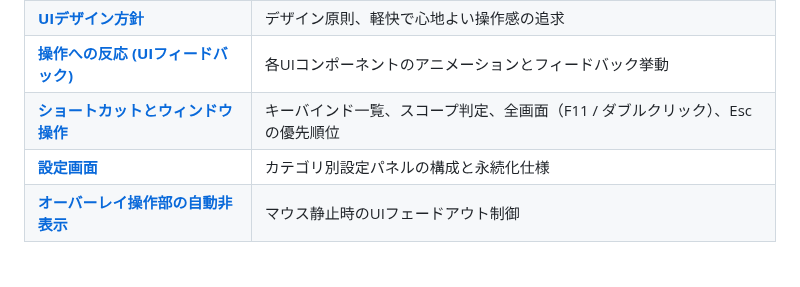
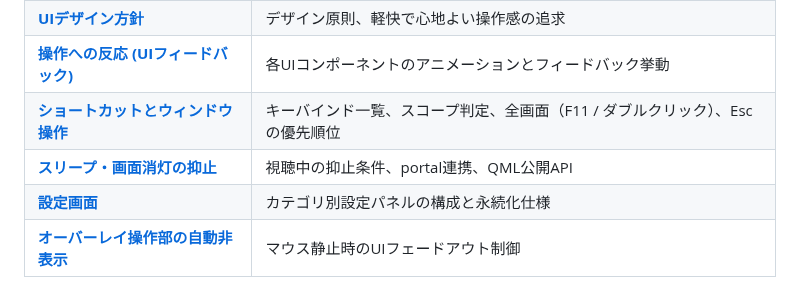
Before and after one commit to ouvill/NagameTV, a Markdown page: docs/README.md, the part around the change. Rendered like a GitHub page.

```diff
--- a/docs/README.md
+++ b/docs/README.md
@@ -50,6 +50,7 @@
 | **[UIデザイン方針](ui-design.md)** | デザイン原則、軽快で心地よい操作感の追求 |
 | **[操作への反応 (UIフィードバック)](ui-feedback.md)** | 各UIコンポーネントのアニメーションとフィードバック挙動 |
 | **[ショートカットとウィンドウ操作](shortcut-actions-design.md)** | キーバインド一覧、スコープ判定、全画面（F11 / ダブルクリック）、Escの優先順位 |
+| **[スリープ・画面消灯の抑止](sleep-inhibit.md)** | 視聴中の抑止条件、portal連携、QML公開API |
 | **[設定画面](settings-panel.md)** | カテゴリ別設定パネルの構成と永続化仕様 |
 | **[オーバーレイ操作部の自動非表示](overlay-visibility.md)** | マウス静止時のUIフェードアウト制御 |
 
```
Also changed, not shown: docs/sleep-inhibit.md (added, +53 -0 lines).
